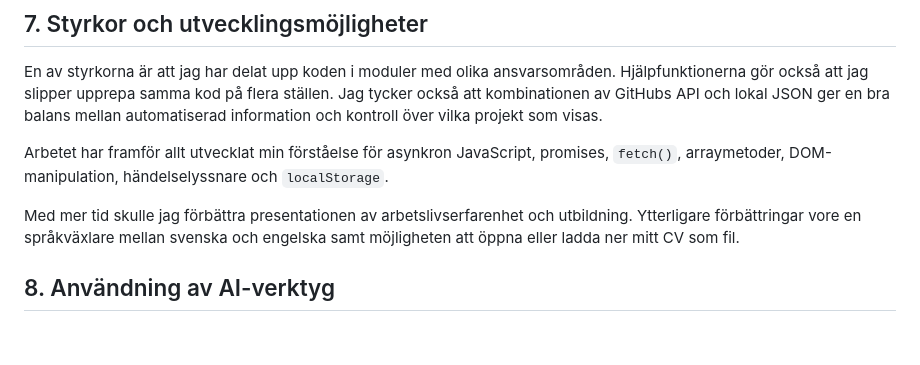
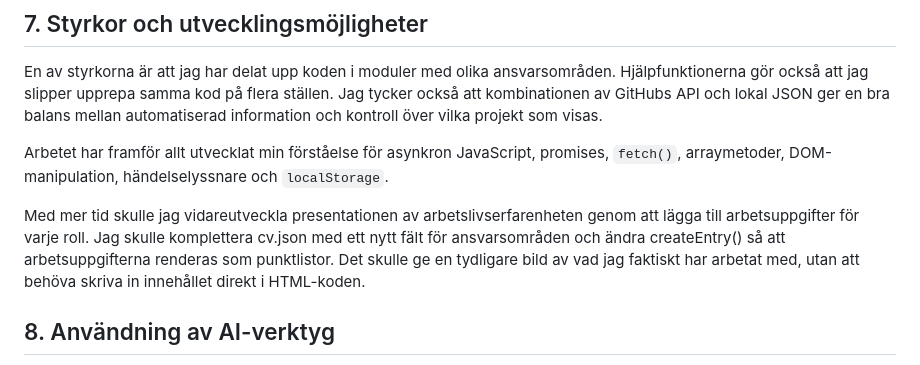
Before and after one commit to CodeByJK/u02-portfolio-javascript, a Markdown page: README.md, the part around the change. Drawn GitHub-style; blank space fills up the shorter version.

Commit message:
Update README.md: enhance work experience presentation by adding responsibilities for each role and improving clarity

```diff
--- a/README.md
+++ b/README.md
@@ -126,7 +126,7 @@ En av styrkorna är att jag har delat upp koden i moduler med olika ansvarsområ
 
 Arbetet har framför allt utvecklat min förståelse för asynkron JavaScript, promises, `fetch()`, arraymetoder, DOM-manipulation, händelselyssnare och `localStorage`.
 
-Med mer tid skulle jag förbättra presentationen av arbetslivserfarenhet och utbildning. Ytterligare förbättringar vore en språkväxlare mellan svenska och engelska samt möjligheten att öppna eller ladda ner mitt CV som fil.
+Med mer tid skulle jag vidareutveckla presentationen av arbetslivserfarenheten genom att lägga till arbetsuppgifter för varje roll. Jag skulle komplettera cv.json med ett nytt fält för ansvarsområden och ändra createEntry() så att arbetsuppgifterna renderas som punktlistor. Det skulle ge en tydligare bild av vad jag faktiskt har arbetat med, utan att behöva skriva in innehållet direkt i HTML-koden.
 
 ## 8. Användning av AI-verktyg
 
```
